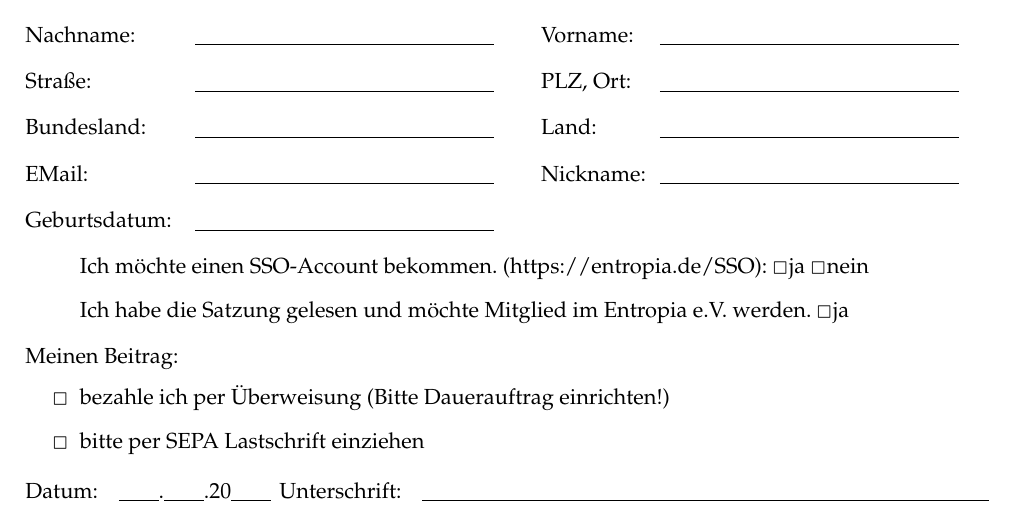
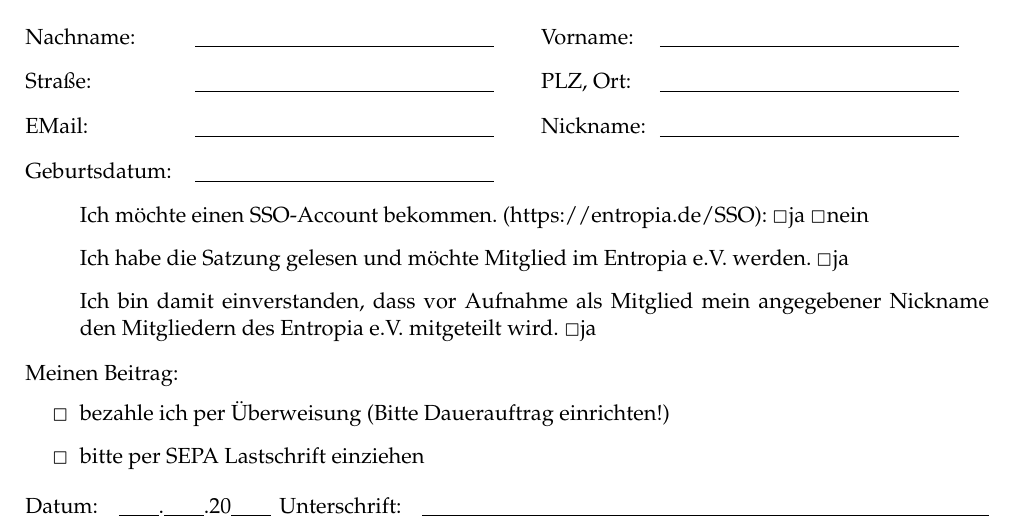
Before and after one commit to entropia/vereinskram, a LaTeX document (foerdermitgliedsantrag.tex): part of the page, cut so that both start at the same text. Compiled offline with pdfLaTeX.

Commit message:
chore(foerdermitgliedsantrag): Adopt changes from regular form
Signed-off-by: Adrian Nöthlich <git@promasu.tech>

```diff
--- a/foerdermitgliedsantrag.tex
+++ b/foerdermitgliedsantrag.tex
@@ -29,10 +29,6 @@ Stra{\ss}e: \> \underline{\hspace{150pt}} \> PLZ, Ort: \> \underline{\hspace{150
 \end{tabbing}
 \begin{tabbing}
 \hspace*{3cm}\= \hspace*{6cm} \= \hspace*{2cm} \= \hspace*{4cm} \= \kill
-Bundesland: \> \underline{\hspace{150pt}} \> Land: \> \underline{\hspace{150pt}}
-\end{tabbing}
-\begin{tabbing}
-\hspace*{3cm}\= \hspace*{6cm} \= \hspace*{2cm} \= \hspace*{4cm} \= \kill
 EMail: \> \underline{\hspace{150pt}} \> Nickname: \> \underline{\hspace{150pt}}
 \end{tabbing}
 \begin{tabbing}
@@ -42,6 +38,7 @@ Geburtsdatum: \> \underline{\hspace{150pt}} \>
 \begin{itemize}
 \item[] Ich möchte einen SSO-Account bekommen. (https://entropia.de/SSO): \Square ja \Square nein
 \item[] Ich habe die Satzung gelesen und m\"ochte Mitglied im Entropia e.V. werden.  \Square ja
+\item[] Ich bin damit einverstanden, dass vor Aufnahme als Mitglied mein angegebener Nickname den Mitgliedern des Entropia e.V. mitgeteilt wird.  \Square ja
 \end{itemize}
 Meinen Beitrag:
 \begin{itemize}
```
